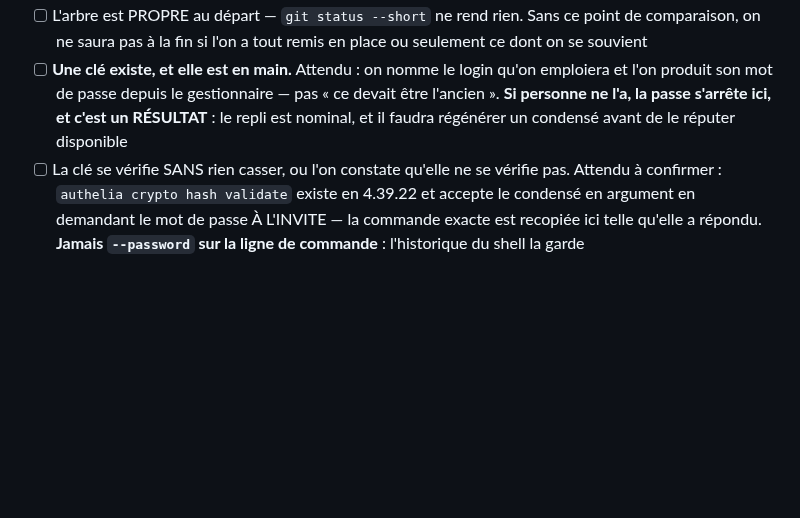
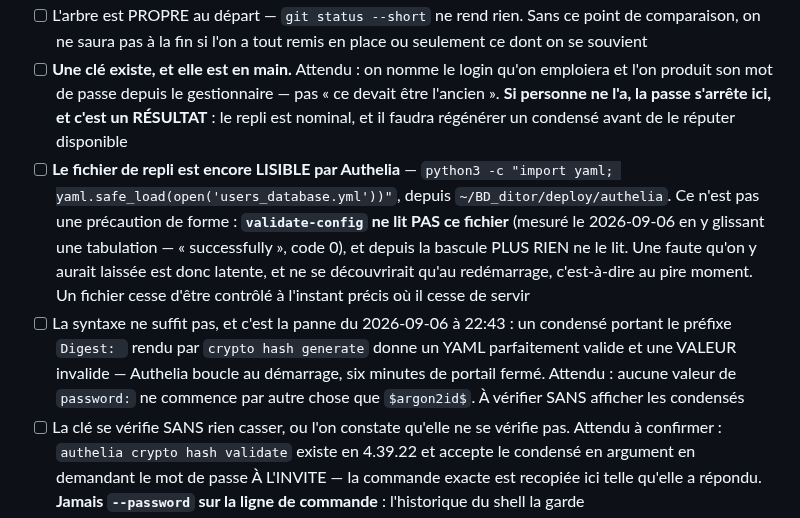
Before and after one commit to Hsbtqemy/BD_ditor, a Markdown page: pilotage/qa/repli-annuaire.md, the part around the change. Rendered like a GitHub page; blank space fills up the shorter version.

Commit message:
Pilotage : AUTH-7 — le fichier de repli a cessé d'être contrôlé le jour où il a cessé de servir
Trouvé en retrouvant les commandes exactes dans `docs/exploitation.md`, et la passe
écrite une heure plus tôt passait à côté. `validate-config` ne lit PAS
`users_database.yml` — mesuré le 2026-09-06 en y glissant une tabulation : il répond
« successfully » et rend 0. Or depuis la bascule, PLUS RIEN ne lit ce fichier. Toute
faute qu'on y laisserait est donc latente et ne se découvrirait qu'au redémarrage,
c'est-à-dire exactement au moment où l'on bascule parce que quelque chose est déjà
cassé.

C'est la même forme que le reste du dossier, à une place nouvelle : un fichier cesse
d'être contrôlé à l'instant précis où il cesse de servir, et c'est précisément ce qui
en fait un recours qu'on n'a plus le droit de croire disponible.

Deux cases donc, et la seconde est la panne du 2026-09-06 à 22:43 : la syntaxe ne
suffit pas. Un condensé portant le préfixe `Digest: ` rendu par `crypto hash generate`
donne un YAML valide et une valeur invalide — Authelia boucle, six minutes de portail
fermé. Les deux gardes ont des angles morts adjacents, et le repli les traverse tous
les deux.

Co-Authored-By: Claude Opus 5 (1M context) <noreply@anthropic.com>

```diff
--- a/pilotage/qa/repli-annuaire.md
+++ b/pilotage/qa/repli-annuaire.md
@@ -40,6 +40,8 @@ shell : on n'est jamais enfermé dehors tant qu'on a la machine.
 - [ ] **La veille de déploiement est arrêtée** (`sudo systemctl stop bd-deploiement.timer`), et l'heure est notée. `deployer.sh` refuse un arbre sale, et la passe salit exprès un fichier suivi par git : sans cet arrêt, un tir de la veille écrit un témoin d'échec et l'unité passe `failed` pour une raison qui n'en est pas une
 - [ ] L'arbre est PROPRE au départ — `git status --short` ne rend rien. Sans ce point de comparaison, on ne saura pas à la fin si l'on a tout remis en place ou seulement ce dont on se souvient
 - [ ] **Une clé existe, et elle est en main.** Attendu : on nomme le login qu'on emploiera et l'on produit son mot de passe depuis le gestionnaire — pas « ce devait être l'ancien ». **Si personne ne l'a, la passe s'arrête ici, et c'est un RÉSULTAT** : le repli est nominal, et il faudra régénérer un condensé avant de le réputer disponible
+- [ ] **Le fichier de repli est encore LISIBLE par Authelia** — `python3 -c "import yaml; yaml.safe_load(open('users_database.yml'))"`, depuis `~/BD_ditor/deploy/authelia`. Ce n'est pas une précaution de forme : **`validate-config` ne lit PAS ce fichier** (mesuré le 2026-09-06 en y glissant une tabulation — « successfully », code 0), et depuis la bascule PLUS RIEN ne le lit. Une faute qu'on y aurait laissée est donc latente, et ne se découvrirait qu'au redémarrage, c'est-à-dire au pire moment. Un fichier cesse d'être contrôlé à l'instant précis où il cesse de servir
+- [ ] La syntaxe ne suffit pas, et c'est la panne du 2026-09-06 à 22:43 : un condensé portant le préfixe `Digest: ` rendu par `crypto hash generate` donne un YAML parfaitement valide et une VALEUR invalide — Authelia boucle au démarrage, six minutes de portail fermé. Attendu : aucune valeur de `password:` ne commence par autre chose que `$argon2id$`. À vérifier SANS afficher les condensés
 - [ ] La clé se vérifie SANS rien casser, ou l'on constate qu'elle ne se vérifie pas. Attendu à confirmer : `authelia crypto hash validate` existe en 4.39.22 et accepte le condensé en argument en demandant le mot de passe À L'INVITE — la commande exacte est recopiée ici telle qu'elle a répondu. **Jamais `--password` sur la ligne de commande** : l'historique du shell la garde
 
 ### La bascule vers le fichier
```
